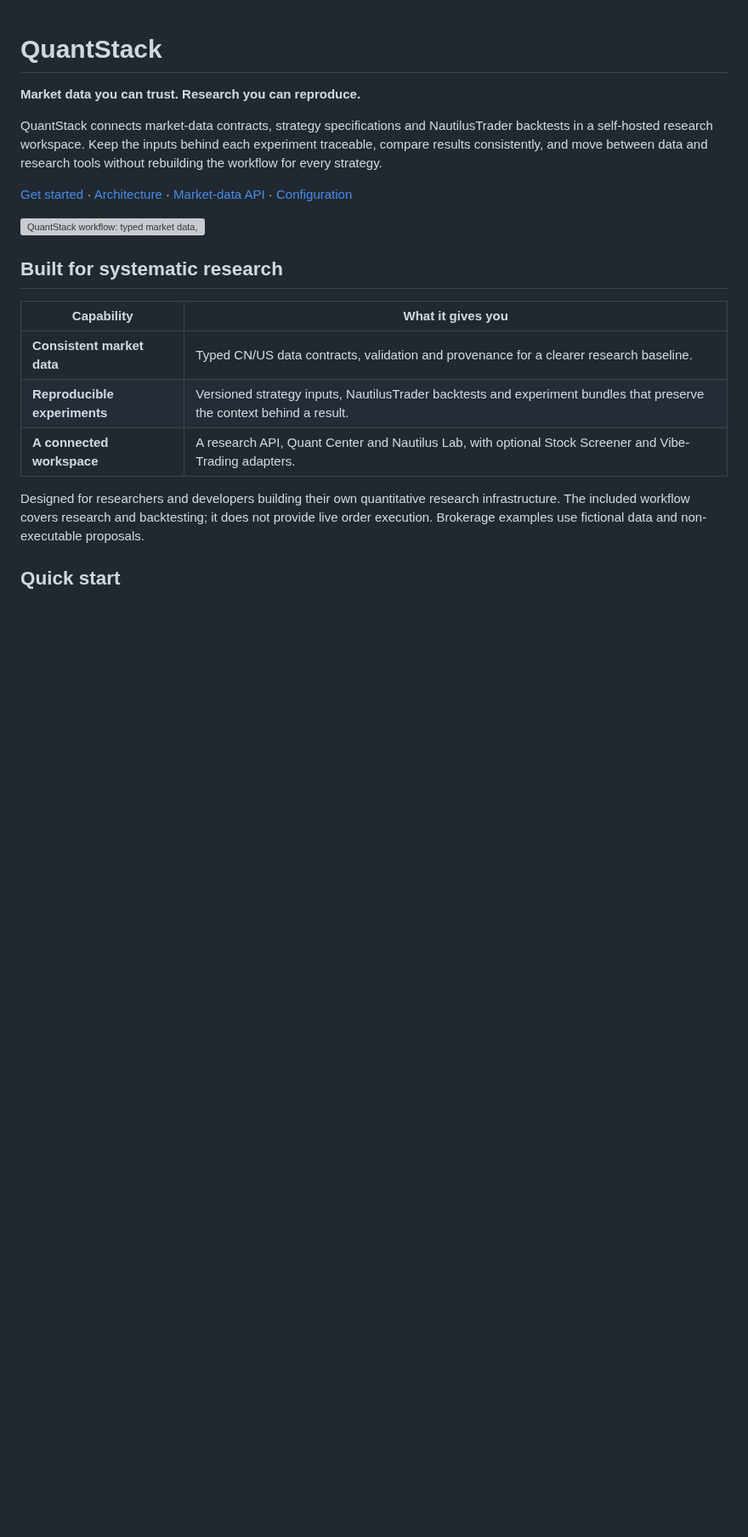
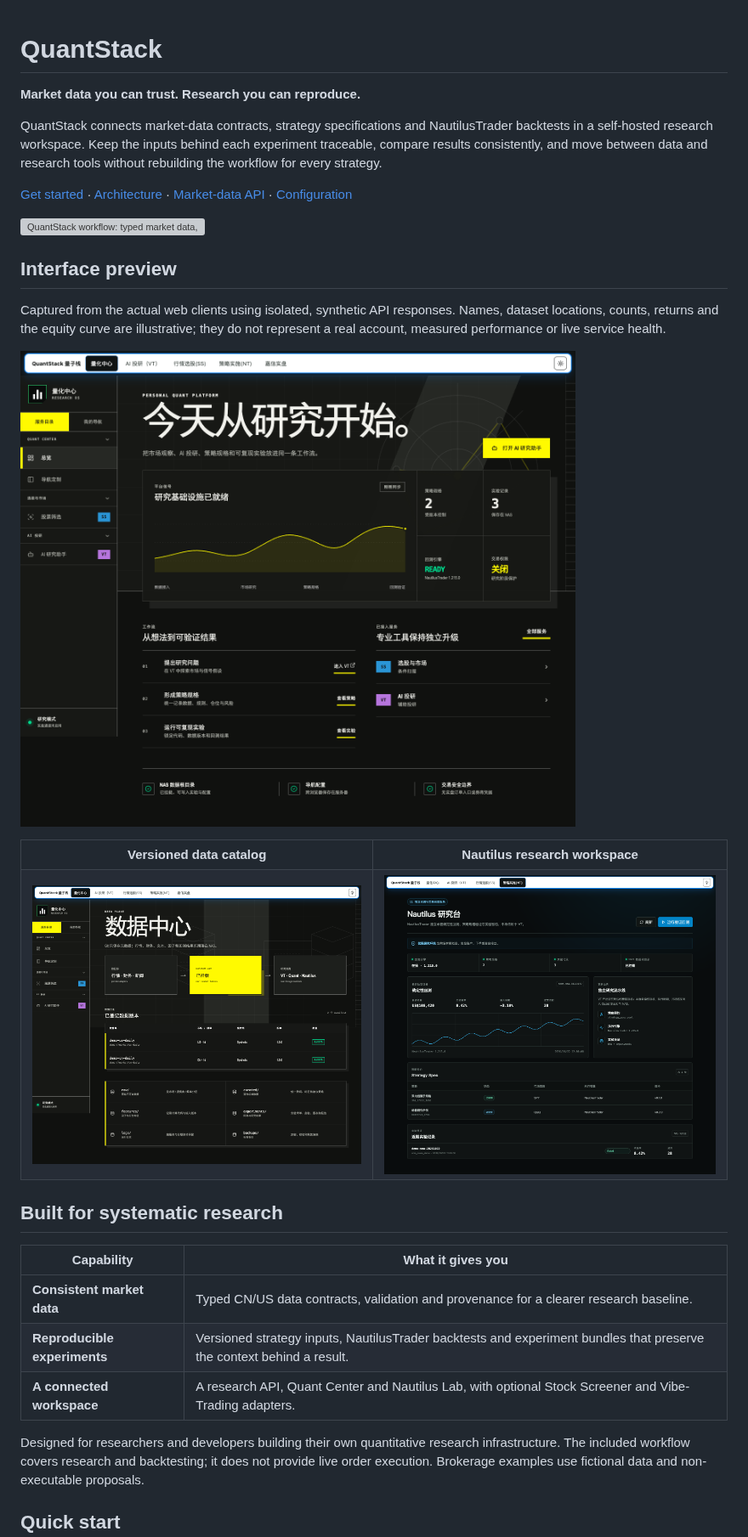
Before and after one commit to XingjianTian/QuantStack, a Markdown page: README.md, the part around the change. Shown at 85% size. Rendered like a GitHub page; pictures changed too: docs/assets/screenshots/data-catalog.png (added), docs/assets/screenshots/nautilus-lab.png (added), docs/assets/screenshots/quant-center.png (added); blank space fills up the shorter version; grey boxes are pictures that could not be loaded.

Commit message:
docs: illustrate research clients with synthetic screenshots

```diff
--- a/README.md
+++ b/README.md
@@ -10,6 +10,22 @@ without rebuilding the workflow for every strategy.
 [Get started](#quick-start) · [Architecture](docs/ARCHITECTURE.md) · [Market-data API](docs/MARKET_DATA_BATCH_API.md) · [Configuration](docs/ENVIRONMENT.md)
 
 ![QuantStack workflow: typed market data, versioned strategies, Nautilus backtests and traceable experiment evidence.](docs/assets/readme-workflow.svg)
+
+## Interface preview
+
+Captured from the actual web clients using isolated, synthetic API responses.
+Names, dataset locations, counts, returns and the equity curve are illustrative;
+they do not represent a real account, measured performance or live service health.
+
+![Quant Center: research overview and connected workflow](docs/assets/screenshots/quant-center.png)
+
+<table>
+  <tr><th>Versioned data catalog</th><th>Nautilus research workspace</th></tr>
+  <tr>
+    <td><img src="docs/assets/screenshots/data-catalog.png" alt="Synthetic dataset manifests, provenance and storage boundaries" width="600"></td>
+    <td><img src="docs/assets/screenshots/nautilus-lab.png" alt="Nautilus strategy specifications, illustrative equity curve and experiment records" width="600"></td>
+  </tr>
+</table>
 
 ## Built for systematic research
 
```
Also changed, not shown: HANDOFF.md (+5 -0 lines).
